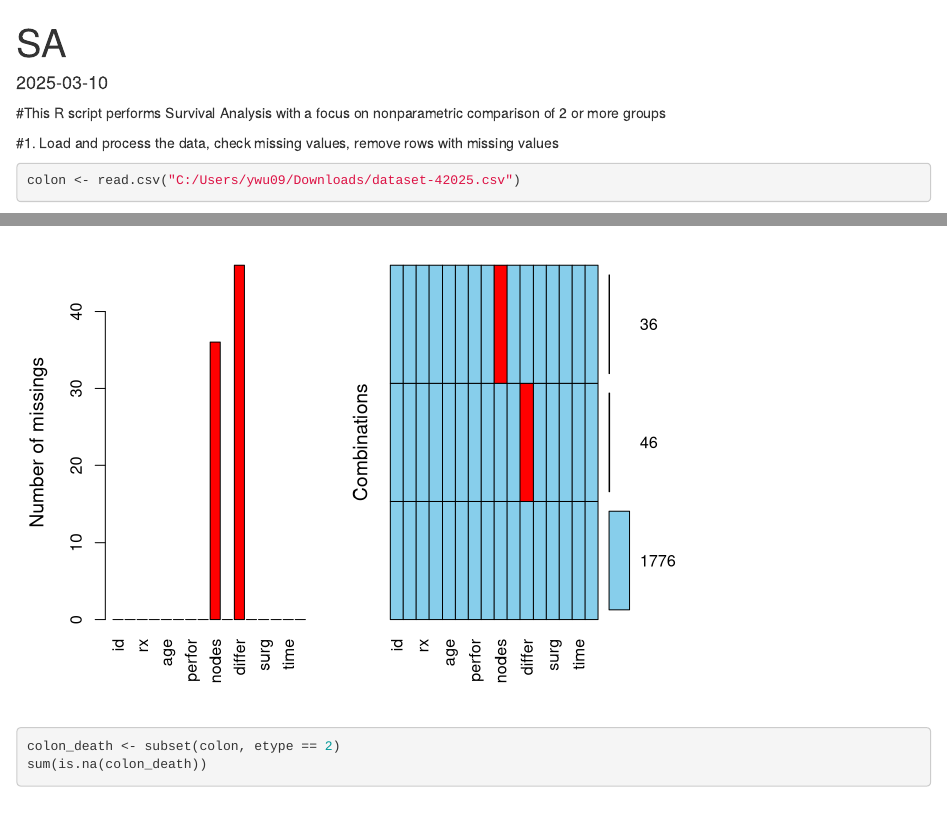
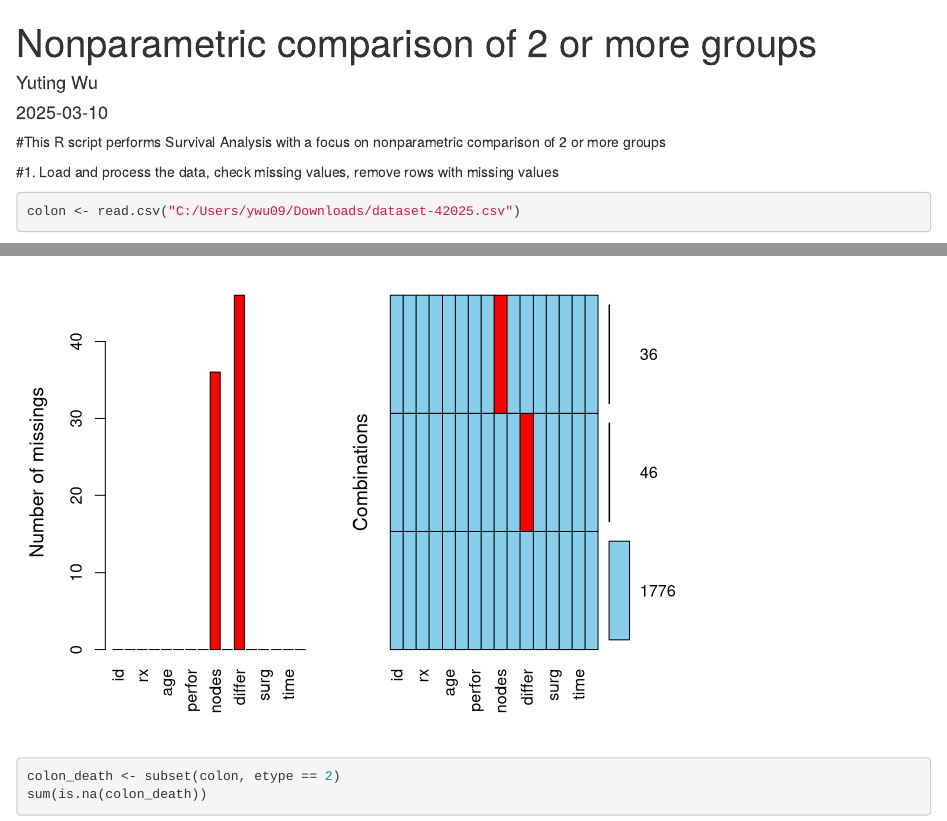
Before and after one commit to samueltckong/Survival_Analysis_2025_DSTI, an R Markdown document (Nonparametric comparison of 2 or more groups.Rmd): the page in a window 1100 px wide, from its top, and a second part further down, joined at a grey line. Rendered offline with R 4.5, knitr and Pandoc, with nearby package versions; code that draws random numbers runs with fixed seeds of ours; some code elsewhere in the file could not run offline.

Commit message:
Update and rename SA.Rmd to Nonparametric comparison of 2 or more groups.Rmd

```diff
--- a/SA.Rmd
+++ b/Nonparametric comparison of 2 or more groups.Rmd
@@ -1,5 +1,6 @@
 ---
-title: "SA"
+title: "Nonparametric comparison of 2 or more groups"
+author : Yuting Wu
 output: html_document
 date: "2025-03-10"
 ---
```
